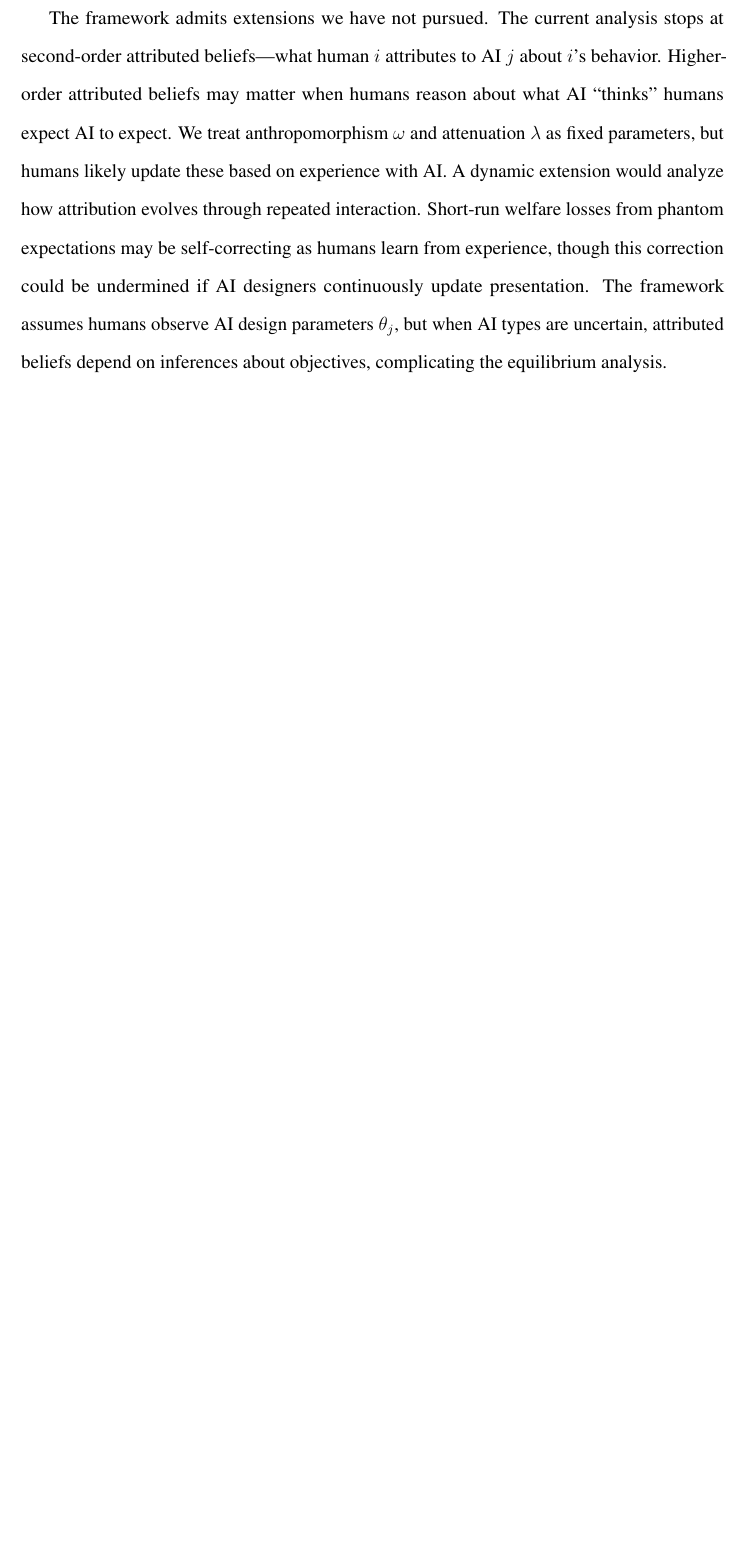
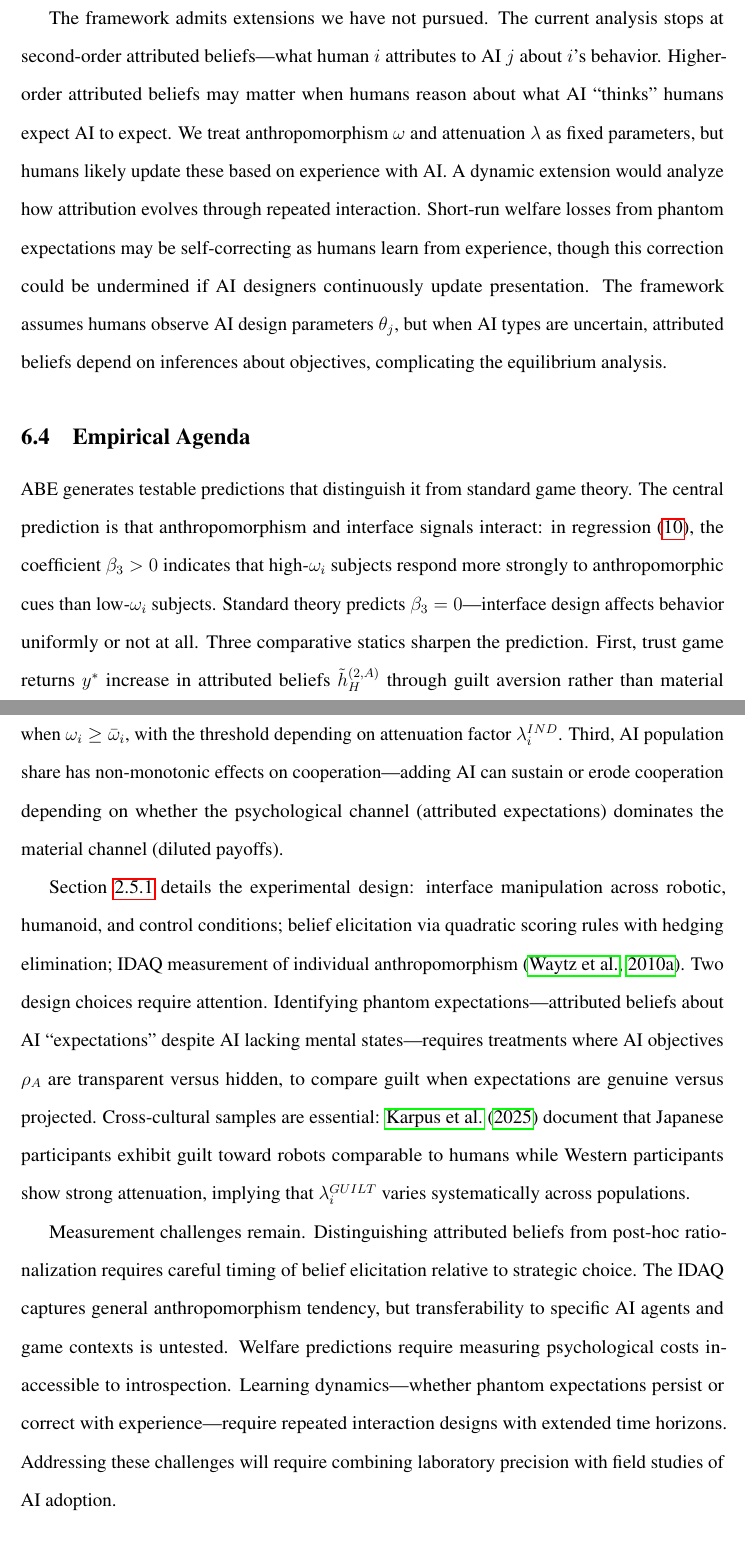
Before and after one commit to Xueheng-Li/pgt_human_ai_foundation, a LaTeX paper (drafts/main.tex, which reads drafts/sec_conclusion.tex): part of page 45 of 115 before the commit and two parts of pages 45 and 46 of 116 after it, the two joined at a grey line, cut so that both start at the same text, the shorter picture padded with empty space. Compiled offline with pdfLaTeX.

Commit message:
Add Section 6.1 Empirical Agenda to conclusion
New subsection synthesizes testable predictions from ABE framework:
- Central prediction: interaction between anthropomorphism (ω) and interface signals (β₃ > 0)
- Three comparative statics: trust game returns, public goods thresholds, non-monotonic AI population effects
- Cross-references Section 2.5.4 for experimental design details
- Discusses phantom expectations identification and cross-cultural sampling
- Addresses measurement challenges with forward-looking conclusion

Completes CR1 (Attribution Function Foundation) in revision plan.

Co-Authored-By: Claude Opus 4.5 <noreply@anthropic.com>

```diff
--- a/drafts/sec_conclusion.tex
+++ b/drafts/sec_conclusion.tex
@@ -28,6 +28,15 @@ We have presented multiple approaches to specifying the attribution function---b
 
 The framework admits extensions we have not pursued. The current analysis stops at second-order attributed beliefs---what human $i$ attributes to AI $j$ about $i$'s behavior. Higher-order attributed beliefs may matter when humans reason about what AI ``thinks'' humans expect AI to expect. We treat anthropomorphism $\omega$ and attenuation $\lambda$ as fixed parameters, but humans likely update these based on experience with AI. A dynamic extension would analyze how attribution evolves through repeated interaction. Short-run welfare losses from phantom expectations may be self-correcting as humans learn from experience, though this correction could be undermined if AI designers continuously update presentation. The framework assumes humans observe AI design parameters $\theta_j$, but when AI types are uncertain, attributed beliefs depend on inferences about objectives, complicating the equilibrium analysis.
 
+\subsection{Empirical Agenda}
+\label{sec:empirical-agenda}
+
+ABE generates testable predictions that distinguish it from standard game theory. The central prediction is that anthropomorphism and interface signals interact: in regression (\ref{eq:attribution-regression}), the coefficient $\beta_3 > 0$ indicates that high-$\omega_i$ subjects respond more strongly to anthropomorphic cues than low-$\omega_i$ subjects. Standard theory predicts $\beta_3 = 0$---interface design affects behavior uniformly or not at all. Three comparative statics sharpen the prediction. First, trust game returns $y^*$ increase in attributed beliefs $\tilde{h}_H^{(2,A)}$ through guilt aversion rather than material incentives. Second, public goods contributions exhibit threshold effects: cooperation emerges when $\omega_i \geq \bar{\omega}_i$, with the threshold depending on attenuation factor $\lambda_i^{IND}$. Third, AI population share has non-monotonic effects on cooperation---adding AI can sustain or erode cooperation depending on whether the psychological channel (attributed expectations) dominates the material channel (diluted payoffs).
+
+Section~\ref{sec:empirical-implementation} details the experimental design: interface manipulation across robotic, humanoid, and control conditions; belief elicitation via quadratic scoring rules with hedging elimination; IDAQ measurement of individual anthropomorphism \citep{waytz2010who}. Two design choices require attention. Identifying phantom expectations---attributed beliefs about AI ``expectations'' despite AI lacking mental states---requires treatments where AI objectives $\rho_A$ are transparent versus hidden, to compare guilt when expectations are genuine versus projected. Cross-cultural samples are essential: \citet{karpus2025cross} document that Japanese participants exhibit guilt toward robots comparable to humans while Western participants show strong attenuation, implying that $\lambda_i^{GUILT}$ varies systematically across populations.
+
+Measurement challenges remain. Distinguishing attributed beliefs from post-hoc rationalization requires careful timing of belief elicitation relative to strategic choice. The IDAQ captures general anthropomorphism tendency, but transferability to specific AI agents and game contexts is untested. Welfare predictions require measuring psychological costs inaccessible to introspection. Learning dynamics---whether phantom expectations persist or correct with experience---require repeated interaction designs with extended time horizons. Addressing these challenges will require combining laboratory precision with field studies of AI adoption.
+
 \subsection{Implications for AI Development}
 
 Design choices affect equilibrium behavior, not just user experience. Anthropomorphic design features---voice, naming, emotional expression, gaze behavior---enter equilibrium through the attribution function. The same material payoffs support different equilibrium behavior depending solely on how anthropomorphic the AI appears. A prosocial AI signaling expectations through humanlike cues induces more cooperation than an equally prosocial AI with a mechanical interface.
```
Also changed, not shown: revision/todo_revision.md (+2 -2 lines).
